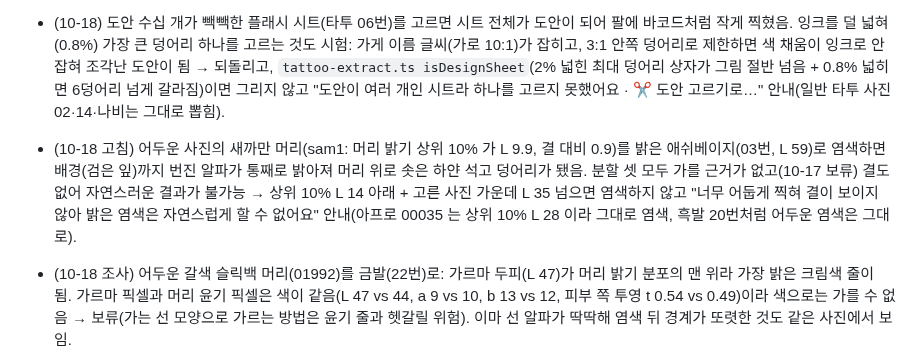
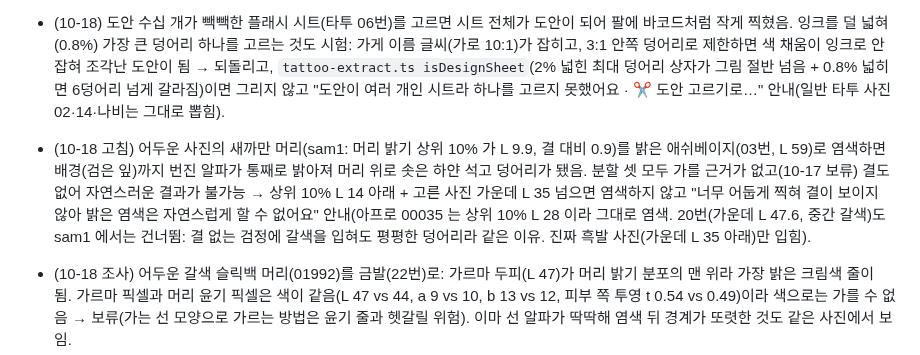
Before and after one commit to rudals906377/IRIS, a Markdown page: docs/handoff.md, the part around the change. Drawn GitHub-style.

Commit message:
문서: 새까만 머리 염색 건너뛰기 기준에 20번 사례 기록
Co-Authored-By: Claude Fable 5.1 <noreply@anthropic.com>
Claude-Session: https://claude.ai/code/session_0131EChKRVZ8UDSV4gMqdETe

```diff
--- a/docs/handoff.md
+++ b/docs/handoff.md
@@ -86,7 +86,7 @@ cd tools/harness && npm install                         # playwright
 - (10-18 고침) 파란 옴브레 네일 09번을 작은 손(00121)에 옮기면 왼 엄지에 흐릿한 파란 덩어리 + 검은 조각: 고른 사진 맨 왼쪽의 초점 나간 손톱(마스크가 검은 배경까지 포함)이 첫 손톱으로 쓰였음 → `rankNails`: 고른 손톱을 또렷한 순(라플라시안 분산)으로 두고, 가장 또렷한 것의 30% 아래이거나 아주 어두운 픽셀 8% 넘는 손톱은(둘 이상 남으면) 뺌. 옴브레 방향이 거꾸로(파란 끝이 내 손톱 뿌리에)였던 것도 고침: `cuticleSide` 가 손톱 옆 표본을 피부색 기준으로 쓰는데 빽빽한 손톱 사진은 옆이 옆 손톱·틈이라 기준이 틀어졌음(옆 표본 (97,91,98) 이 창백한 손가락 (187,180,193) 보다 어두운 배경에 가까워 배경 쪽을 뿌리로) → 끝 너머 두 표본 중 한쪽만 피부색(y>40, 무채색 아님, R≥G≥B−20, R−B≤90: 교과서 YCbCr 살색 범위는 창백한 손가락을 놓침)이면 그쪽을 뿌리로. 남은 것: 내 손톱 마스크 위쪽이 톱니.
 - (10-18 고침) 미용실 뒷모습 염색 사진(헤어 07번)에 "네일"이 같이 잡힘: 손 점이 없으면 사진의 주요 색을 네일 색으로 보는 가까운 손톱 사진용 예비 규칙이 머리색(어두운 회색 글리터)을 네일로 읽었음 → 자동 모드에서 머리카락을 찾은 사진은 그 예비 규칙을 안 씀(`measureNail noHandsOk`; 네일 사진으로 다시 볼 때는 씀). 네일 00·09 번은 그대로 잡힘.
 - (10-18) 도안 수십 개가 빽빽한 플래시 시트(타투 06번)를 고르면 시트 전체가 도안이 되어 팔에 바코드처럼 작게 찍혔음. 잉크를 덜 넓혀(0.8%) 가장 큰 덩어리 하나를 고르는 것도 시험: 가게 이름 글씨(가로 10:1)가 잡히고, 3:1 안쪽 덩어리로 제한하면 색 채움이 잉크로 안 잡혀 조각난 도안이 됨 → 되돌리고, `tattoo-extract.ts isDesignSheet`(2% 넓힌 최대 덩어리 상자가 그림 절반 넘음 + 0.8% 넓히면 6덩어리 넘게 갈라짐)이면 그리지 않고 "도안이 여러 개인 시트라 하나를 고르지 못했어요 · ✂️ 도안 고르기로…" 안내(일반 타투 사진 02·14·나비는 그대로 뽑힘).
-- (10-18 고침) 어두운 사진의 새까만 머리(sam1: 머리 밝기 상위 10% 가 L 9.9, 결 대비 0.9)를 밝은 애쉬베이지(03번, L 59)로 염색하면 배경(검은 잎)까지 번진 알파가 통째로 밝아져 머리 위로 솟은 하얀 석고 덩어리가 됐음. 분할 셋 모두 가를 근거가 없고(10-17 보류) 결도 없어 자연스러운 결과가 불가능 → 상위 10% L 14 아래 + 고른 사진 가운데 L 35 넘으면 염색하지 않고 "너무 어둡게 찍혀 결이 보이지 않아 밝은 염색은 자연스럽게 할 수 없어요" 안내(아프로 00035 는 상위 10% L 28 이라 그대로 염색, 흑발 20번처럼 어두운 염색은 그대로).
+- (10-18 고침) 어두운 사진의 새까만 머리(sam1: 머리 밝기 상위 10% 가 L 9.9, 결 대비 0.9)를 밝은 애쉬베이지(03번, L 59)로 염색하면 배경(검은 잎)까지 번진 알파가 통째로 밝아져 머리 위로 솟은 하얀 석고 덩어리가 됐음. 분할 셋 모두 가를 근거가 없고(10-17 보류) 결도 없어 자연스러운 결과가 불가능 → 상위 10% L 14 아래 + 고른 사진 가운데 L 35 넘으면 염색하지 않고 "너무 어둡게 찍혀 결이 보이지 않아 밝은 염색은 자연스럽게 할 수 없어요" 안내(아프로 00035 는 상위 10% L 28 이라 그대로 염색. 20번(가운데 L 47.6, 중간 갈색)도 sam1 에서는 건너뜀: 결 없는 검정에 갈색을 입혀도 평평한 덩어리라 같은 이유. 진짜 흑발 사진(가운데 L 35 아래)만 입힘).
 - (10-18 조사) 어두운 갈색 슬릭백 머리(01992)를 금발(22번)로: 가르마 두피(L 47)가 머리 밝기 분포의 맨 위라 가장 밝은 크림색 줄이 됨. 가르마 픽셀과 머리 윤기 픽셀은 색이 같음(L 47 vs 44, a 9 vs 10, b 13 vs 12, 피부 쪽 투영 t 0.54 vs 0.49)이라 색으로는 가를 수 없음 → 보류(가는 선 모양으로 가르는 방법은 윤기 줄과 헷갈릴 위험). 이마 선 알파가 딱딱해 염색 뒤 경계가 또렷한 것도 같은 사진에서 보임.
 
 - **주의(버그 재발 방지)**: WebGL의 ARRAY_BUFFER 연결은 VAO에 저장되지 않는다. 효과 모듈이 `bufferData` 하기 전에 반드시 자기 버퍼를 `bindBuffer` 할 것(타투·네일 추가 후 메이크업이 통째로 안 그려지던 원인).
```
